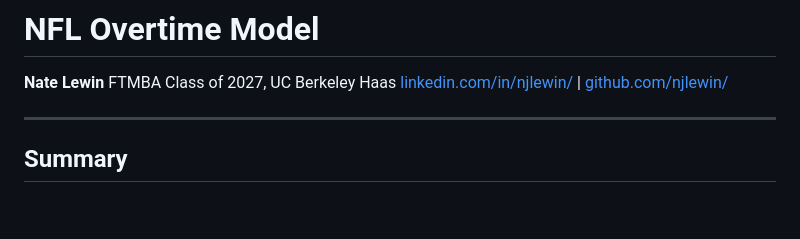
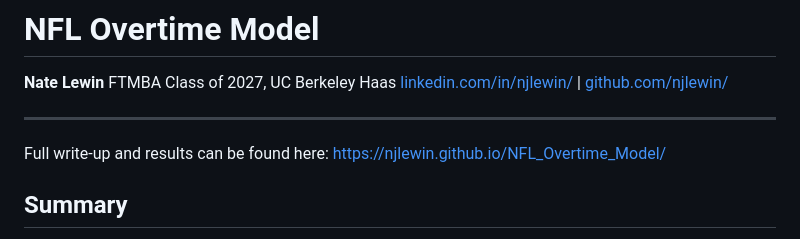
Before and after one commit to njlewin/NFL_Overtime_Model, a Markdown page: README.md, the part around the change. Rendered like a GitHub page; blank space fills up the shorter version.

```diff
--- a/README.md
+++ b/README.md
@@ -5,6 +5,7 @@ FTMBA Class of 2027, UC Berkeley Haas
 [linkedin.com/in/njlewin/](https://linkedin.com/in/njlewin/) | [github.com/njlewin/](https://github.com/njlewin/)
 
 ---
+Full write-up and results can be found here: https://njlewin.github.io/NFL_Overtime_Model/
 
 ## Summary
 In 2025 the NFL introduced new overtime rules, and the optimal strategy between kicking or receiving the opening kickoff is still unclear. Previously, the consensus opinion was that the receiving team was at an advantage; overtime was sudden-death (or a modified sudden-death) and the receiving team had the opportunity to end the game outright on their first offensive possession. The new rules guarantee both teams at least one possession, and the advantage is less clear. After one full season with the new rules, NFL coaches remain split on the decision, and, with only 17 games played under the rule, the sample size is too small to determine the correct outcome. In order to determine the optimal decision, thousands of overtimes were simulated under the new ruleset in order to determine the long-run average result between kicking and receiving.
```
